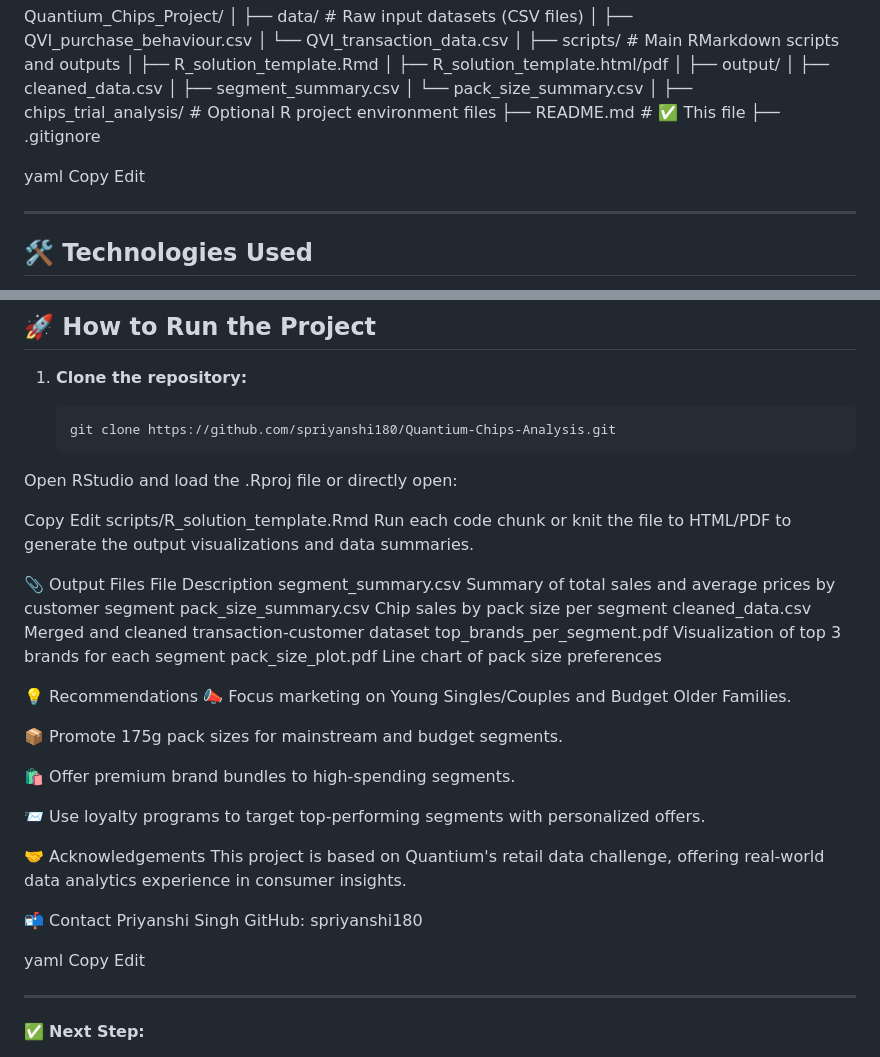
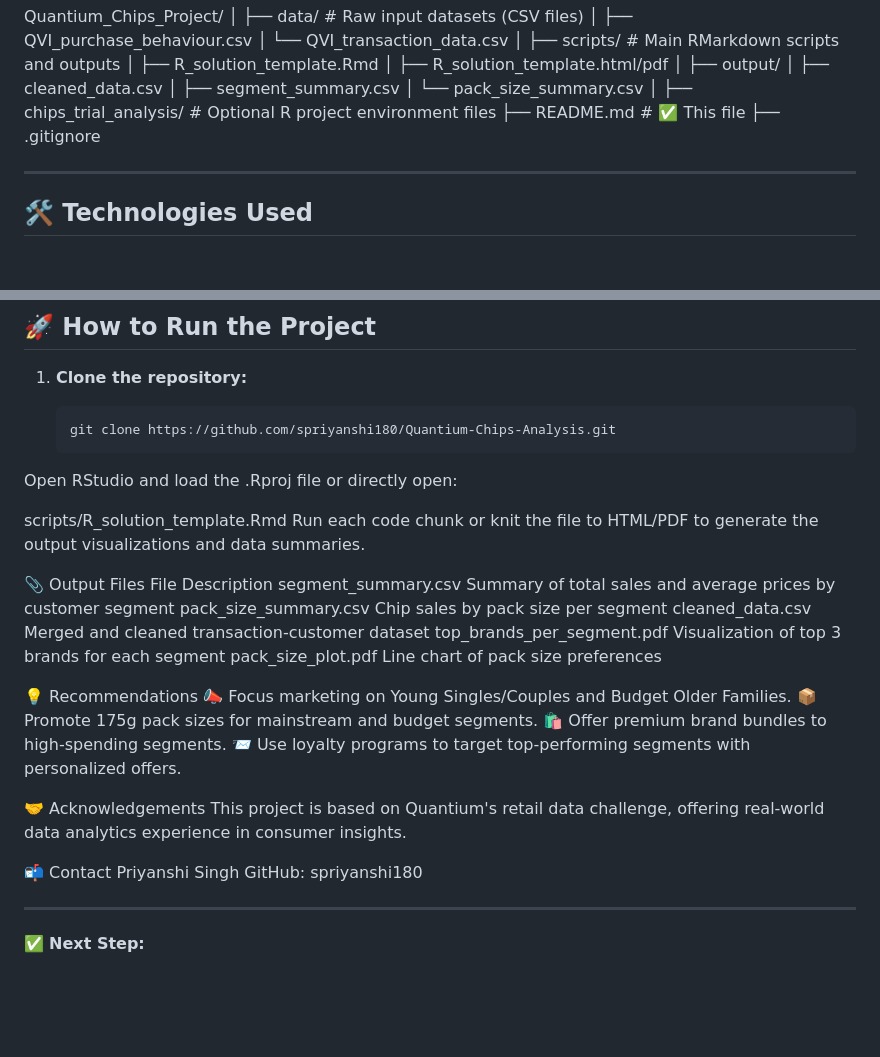
Before and after one commit to spriyanshi180/Quantium-Chips-Analysis, a Markdown page: README.md, 2 parts joined by grey strips. GitHub-like rendering; blank space fills up the shorter version.

```diff
--- a/README.md
+++ b/README.md
@@ -37,9 +37,6 @@ Quantium_Chips_Project/
 ├── README.md # ✅ This file
 ├── .gitignore
 
-yaml
-Copy
-Edit
 
 ---
 
@@ -68,8 +65,6 @@ Edit
    git clone https://github.com/spriyanshi180/Quantium-Chips-Analysis.git
 Open RStudio and load the .Rproj file or directly open:
 
-Copy
-Edit
 scripts/R_solution_template.Rmd
 Run each code chunk or knit the file to HTML/PDF to generate the output visualizations and data summaries.
 
@@ -83,11 +78,8 @@ pack_size_plot.pdf	Line chart of pack size preferences
 
 💡 Recommendations
 📣 Focus marketing on Young Singles/Couples and Budget Older Families.
-
 📦 Promote 175g pack sizes for mainstream and budget segments.
-
 🛍️ Offer premium brand bundles to high-spending segments.
-
 📨 Use loyalty programs to target top-performing segments with personalized offers.
 
 🤝 Acknowledgements
@@ -97,9 +89,6 @@ This project is based on Quantium's retail data challenge, offering real-world d
 Priyanshi Singh
 GitHub: spriyanshi180
 
-yaml
-Copy
-Edit
 
 ---
 
```
